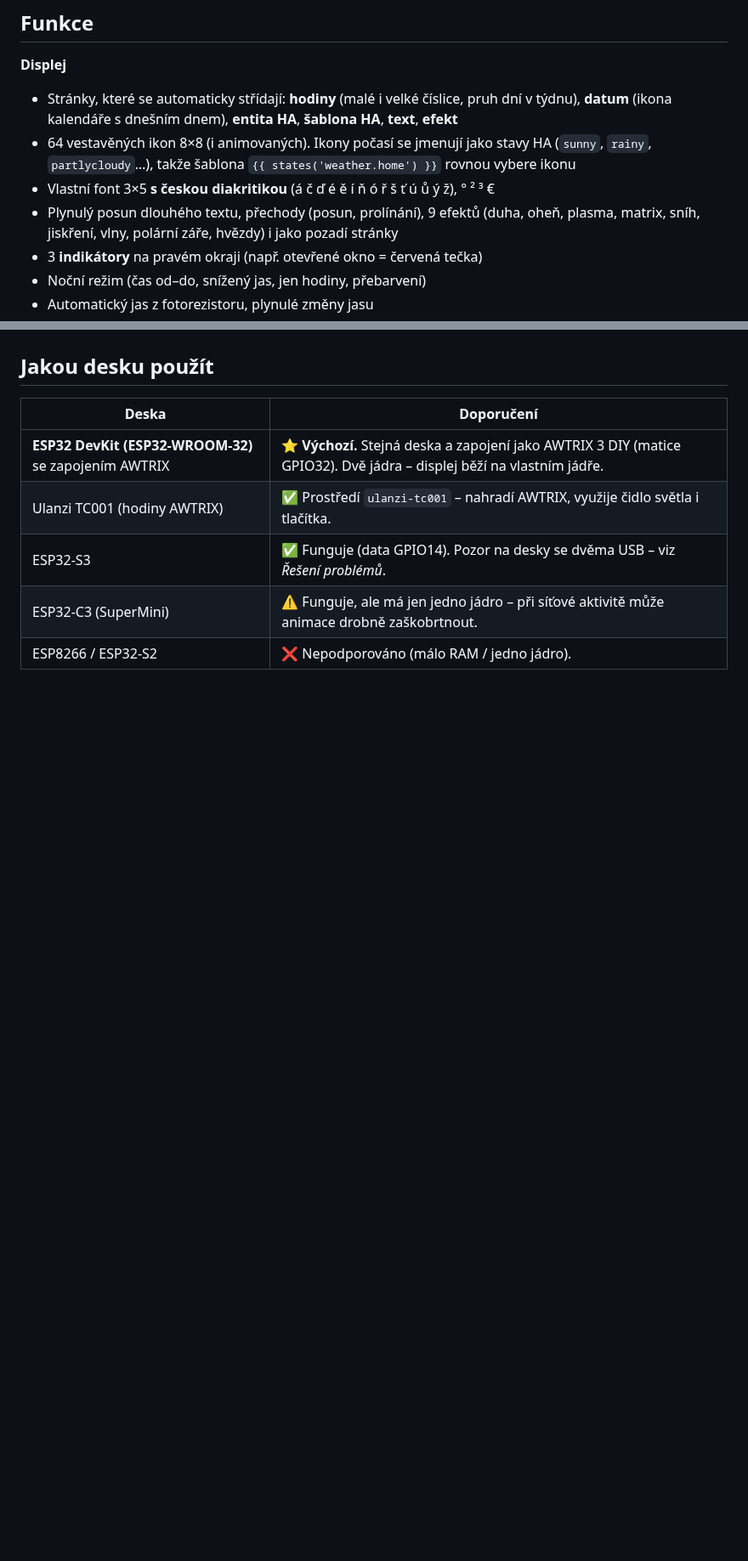
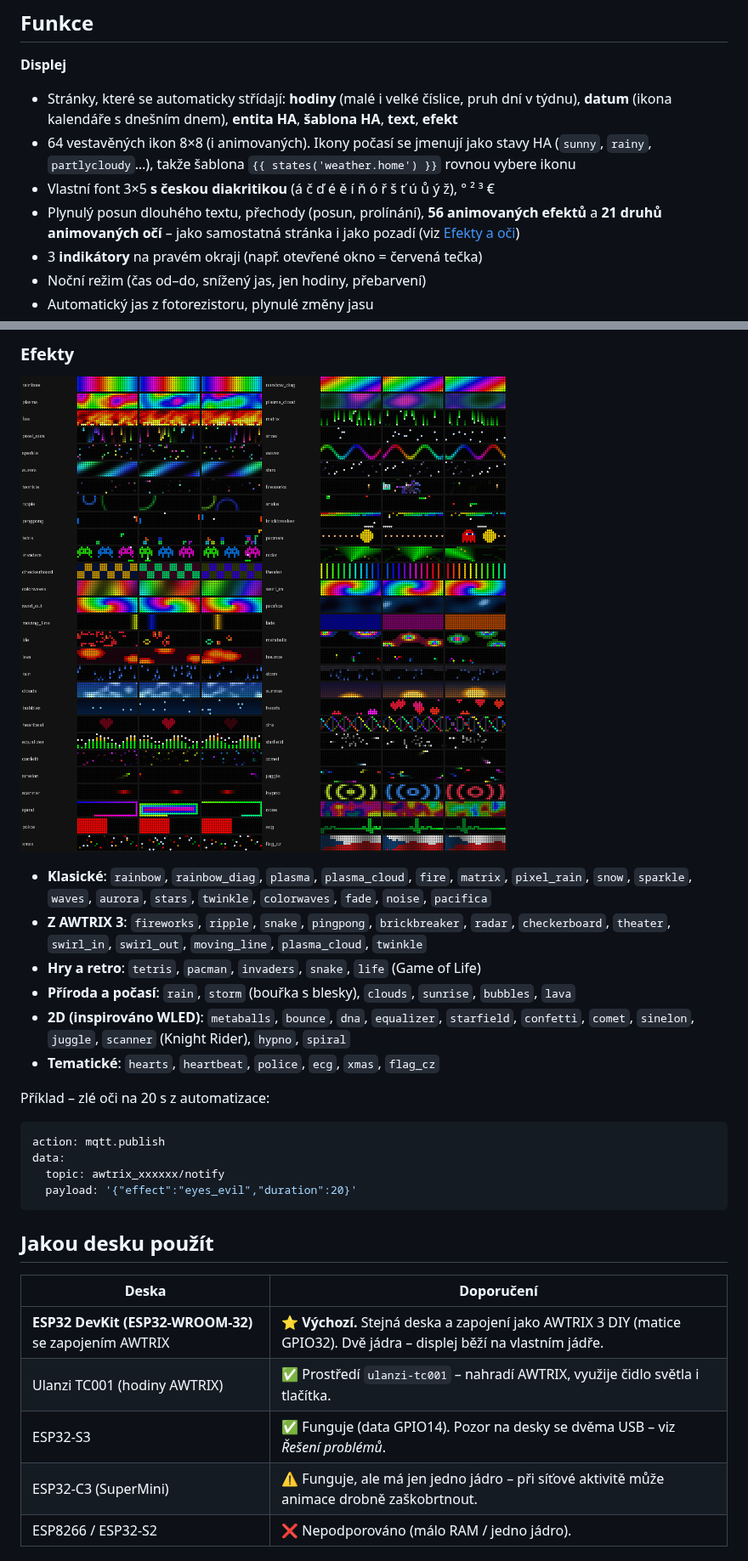
Before and after one commit to joshuaaaaa/HA-panel, a Markdown page: README.md, 2 parts joined by grey strips. Shown at 85% size. Drawn GitHub-style; pictures changed too: docs/effects.png (added); blank space fills up the shorter version.

````diff
--- a/README.md
+++ b/README.md
@@ -54,8 +54,8 @@ Vestavěné ikony:
 - 64 vestavěných ikon 8×8 (i animovaných). Ikony počasí se jmenují jako stavy HA
   (`sunny`, `rainy`, `partlycloudy`…), takže šablona `{{ states('weather.home') }}` rovnou vybere ikonu
 - Vlastní font 3×5 **s českou diakritikou** (á č ď é ě í ň ó ř š ť ú ů ý ž), ° ² ³ €
-- Plynulý posun dlouhého textu, přechody (posun, prolínání), 9 efektů (duha, oheň, plasma,
-  matrix, sníh, jiskření, vlny, polární záře, hvězdy) i jako pozadí stránky
+- Plynulý posun dlouhého textu, přechody (posun, prolínání), **56 animovaných efektů** a
+  **21 druhů animovaných očí** – jako samostatná stránka i jako pozadí (viz [Efekty a oči](#efekty-a-oči))
 - 3 **indikátory** na pravém okraji (např. otevřené okno = červená tečka)
 - Noční režim (čas od–do, snížený jas, jen hodiny, přebarvení)
 - Automatický jas z fotorezistoru, plynulé změny jasu
@@ -84,3 +118,24 @@ Vestavěné ikony:
+### Efekty
+
+![Efekty](docs/effects.png)
+
+- **Klasické**: `rainbow`, `rainbow_diag`, `plasma`, `plasma_cloud`, `fire`, `matrix`, `pixel_rain`, `snow`,
+  `sparkle`, `waves`, `aurora`, `stars`, `twinkle`, `colorwaves`, `fade`, `noise`, `pacifica`
+- **Z AWTRIX 3**: `fireworks`, `ripple`, `snake`, `pingpong`, `brickbreaker`, `radar`, `checkerboard`,
+  `theater`, `swirl_in`, `swirl_out`, `moving_line`, `plasma_cloud`, `twinkle`
+- **Hry a retro**: `tetris`, `pacman`, `invaders`, `snake`, `life` (Game of Life)
+- **Příroda a počasí**: `rain`, `storm` (bouřka s blesky), `clouds`, `sunrise`, `bubbles`, `lava`
+- **2D (inspirováno WLED)**: `metaballs`, `bounce`, `dna`, `equalizer`, `starfield`, `confetti`, `comet`,
+  `sinelon`, `juggle`, `scanner` (Knight Rider), `hypno`, `spiral`
+- **Tematické**: `hearts`, `heartbeat`, `police`, `ecg`, `xmas`, `flag_cz`
+
+Příklad – zlé oči na 20 s z automatizace:
+```yaml
+action: mqtt.publish
+data:
+  topic: awtrix_xxxxxx/notify
+  payload: '{"effect":"eyes_evil","duration":20}'
+```
 
 ## Jakou desku použít
 
````
Also changed, not shown: other parts of README.md (+36 -1 lines), docs/eyes.png (added), 16 other files.
